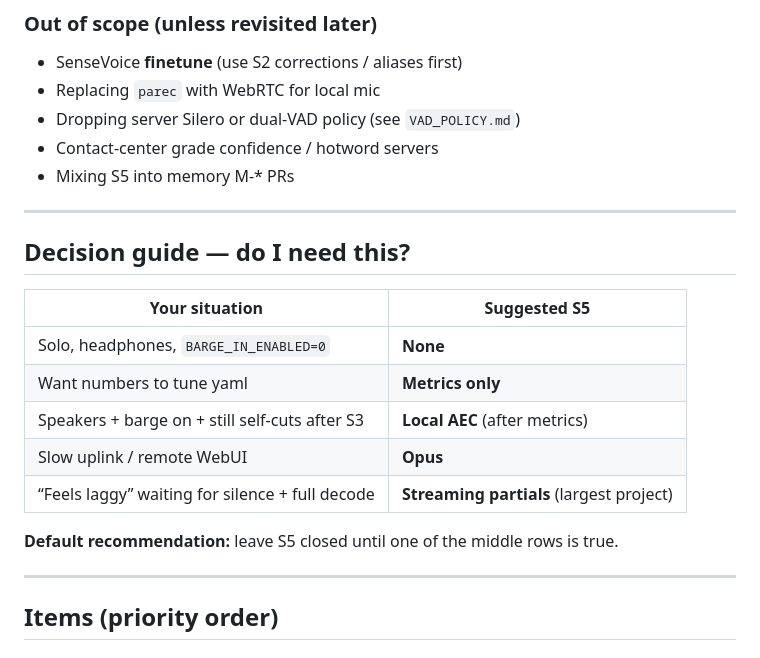
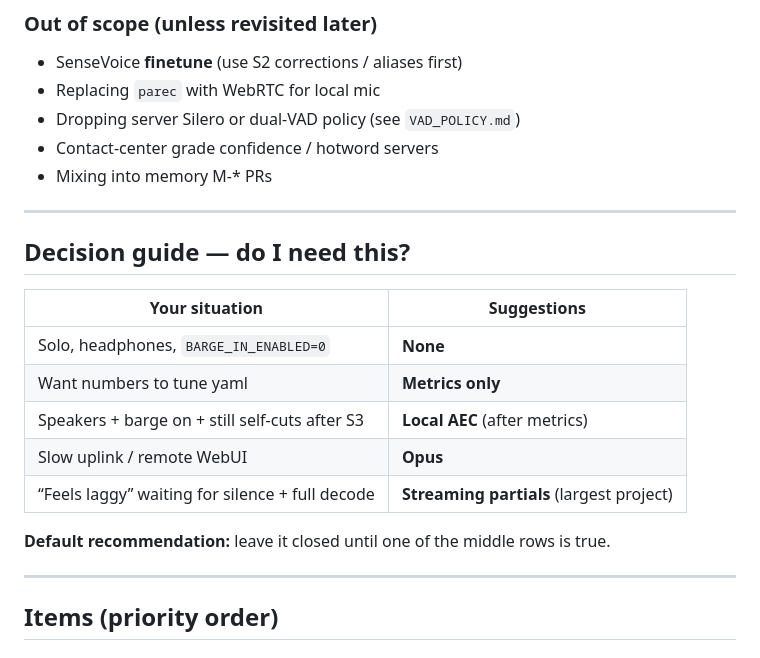
Before and after one commit to OppaAI/Aiko-chan, a Markdown page: sensory/S5_HARDENING.md, the part around one of its changes. Rendered like a GitHub page.

```diff
--- a/sensory/S5_HARDENING.md
+++ b/sensory/S5_HARDENING.md
@@ -40,13 +37,13 @@ None of these require abandoning SenseVoice for the final transcript.
 - Replacing `parec` with WebRTC for local mic
 - Dropping server Silero or dual-VAD policy (see `VAD_POLICY.md`)
 - Contact-center grade confidence / hotword servers
-- Mixing S5 into memory M-* PRs
+- Mixing into memory M-* PRs
 
 ---
 
 ## Decision guide — do I need this?
 
-| Your situation | Suggested S5 |
+| Your situation | Suggestions |
 |----------------|--------------|
 | Solo, headphones, `BARGE_IN_ENABLED=0` | **None** |
 | Want numbers to tune yaml | **Metrics only** |
@@ -54,7 +51,7 @@ None of these require abandoning SenseVoice for the final transcript.
 | Slow uplink / remote WebUI | **Opus** |
 | “Feels laggy” waiting for silence + full decode | **Streaming partials** (largest project) |
 
-**Default recommendation:** leave S5 closed until one of the middle rows is true.
+**Default recommendation:** leave it closed until one of the middle rows is true.
 
 ---
 
```
Also changed, not shown: other parts of sensory/S5_HARDENING.md (+9 -41 lines).
